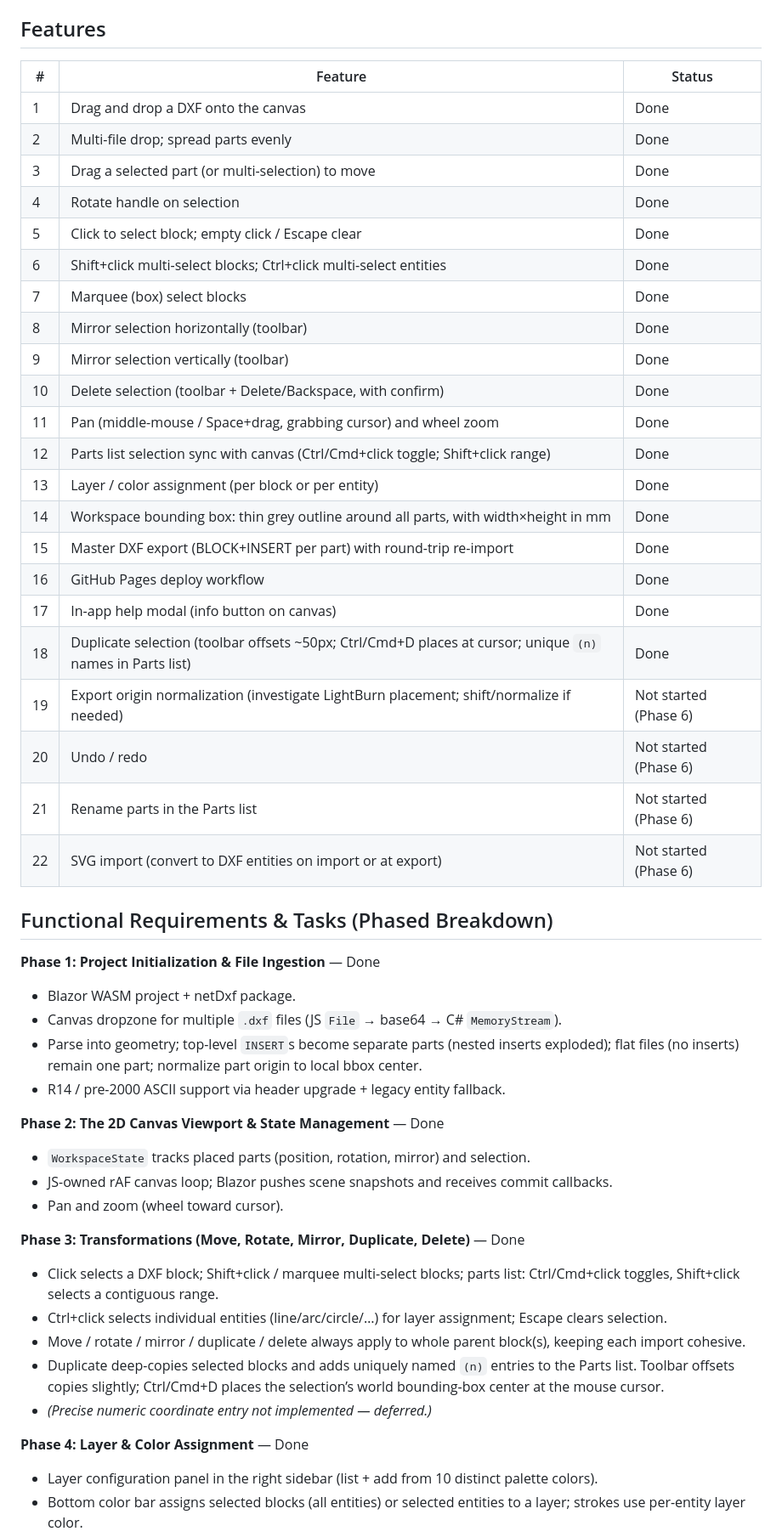
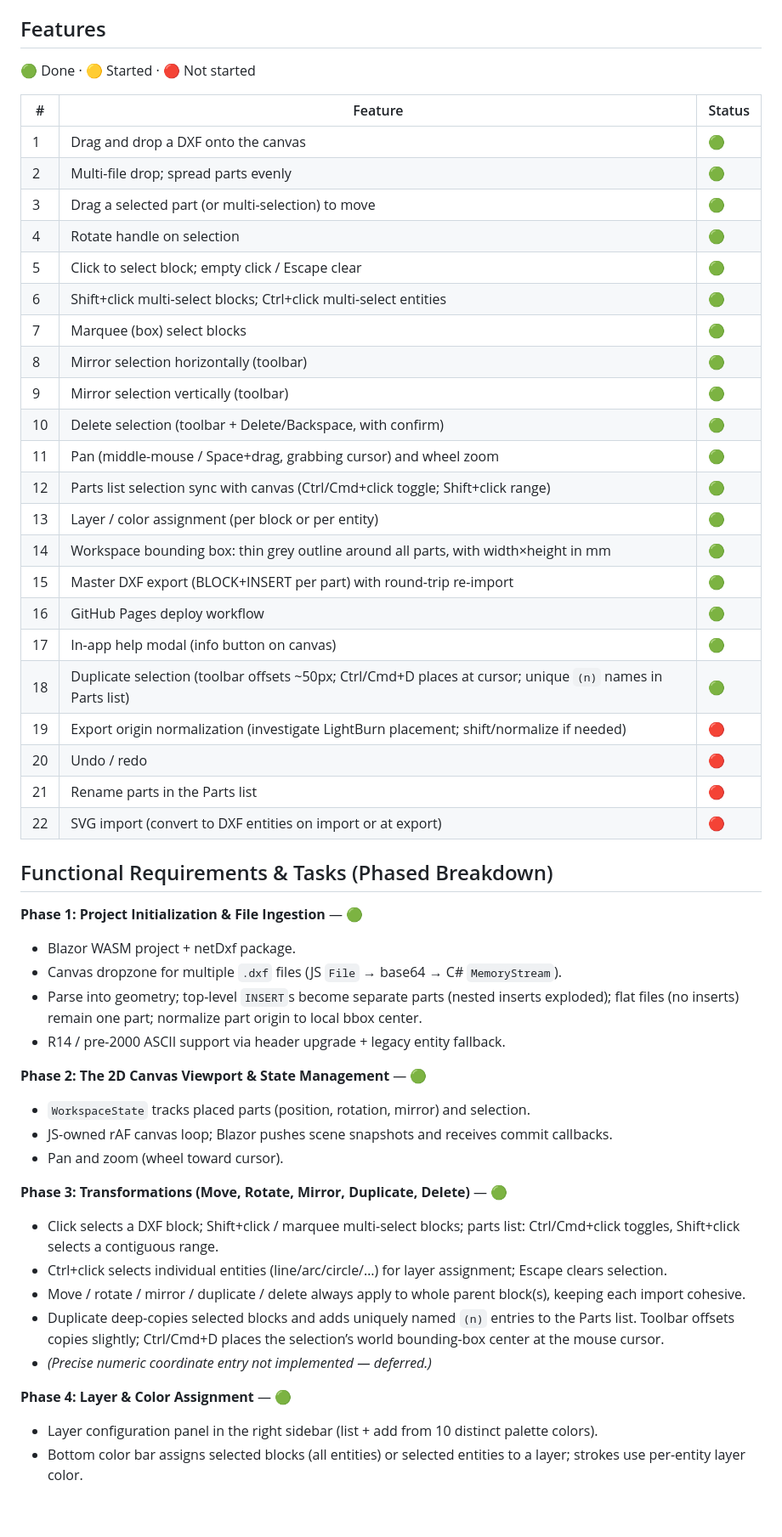
Before and after one commit to TroelsMortensen/DxfEditor, a Markdown page: SRS.md, the part around one of its changes. Shown at 85% size. GitHub-like rendering; blank space fills up the shorter version.

Commit message:
clarity with icons

```diff
--- a/SRS.md
+++ b/SRS.md
@@ -33,52 +33,54 @@
 
 ## Features
 
+🟢 Done · 🟡 Started · 🔴 Not started
+
 | # | Feature | Status |
 |---|---------|--------|
-| 1 | Drag and drop a DXF onto the canvas | Done |
-| 2 | Multi-file drop; spread parts evenly | Done |
-| 3 | Drag a selected part (or multi-selection) to move | Done |
-| 4 | Rotate handle on selection | Done |
-| 5 | Click to select block; empty click / Escape clear | Done |
-| 6 | Shift+click multi-select blocks; Ctrl+click multi-select entities | Done |
-| 7 | Marquee (box) select blocks | Done |
-| 8 | Mirror selection horizontally (toolbar) | Done |
-| 9 | Mirror selection vertically (toolbar) | Done |
-| 10 | Delete selection (toolbar + Delete/Backspace, with confirm) | Done |
-| 11 | Pan (middle-mouse / Space+drag, grabbing cursor) and wheel zoom | Done |
-| 12 | Parts list selection sync with canvas (Ctrl/Cmd+click toggle; Shift+click range) | Done |
-| 13 | Layer / color assignment (per block or per entity) | Done |
-| 14 | Workspace bounding box: thin grey outline around all parts, with width×height in mm | Done |
-| 15 | Master DXF export (BLOCK+INSERT per part) with round-trip re-import | Done |
-| 16 | GitHub Pages deploy workflow | Done |
-| 17 | In-app help modal (info button on canvas) | Done |
-| 18 | Duplicate selection (toolbar offsets ~50px; Ctrl/Cmd+D places at cursor; unique `(n)` names in Parts list) | Done |
-| 19 | Export origin normalization (investigate LightBurn placement; shift/normalize if needed) | Not started (Phase 6) |
-| 20 | Undo / redo | Not started (Phase 6) |
-| 21 | Rename parts in the Parts list | Not started (Phase 6) |
-| 22 | SVG import (convert to DXF entities on import or at export) | Not started (Phase 6) |
+| 1 | Drag and drop a DXF onto the canvas | 🟢 |
+| 2 | Multi-file drop; spread parts evenly | 🟢 |
+| 3 | Drag a selected part (or multi-selection) to move | 🟢 |
+| 4 | Rotate handle on selection | 🟢 |
+| 5 | Click to select block; empty click / Escape clear | 🟢 |
+| 6 | Shift+click multi-select blocks; Ctrl+click multi-select entities | 🟢 |
+| 7 | Marquee (box) select blocks | 🟢 |
+| 8 | Mirror selection horizontally (toolbar) | 🟢 |
+| 9 | Mirror selection vertically (toolbar) | 🟢 |
+| 10 | Delete selection (toolbar + Delete/Backspace, with confirm) | 🟢 |
+| 11 | Pan (middle-mouse / Space+drag, grabbing cursor) and wheel zoom | 🟢 |
+| 12 | Parts list selection sync with canvas (Ctrl/Cmd+click toggle; Shift+click range) | 🟢 |
+| 13 | Layer / color assignment (per block or per entity) | 🟢 |
+| 14 | Workspace bounding box: thin grey outline around all parts, with width×height in mm | 🟢 |
+| 15 | Master DXF export (BLOCK+INSERT per part) with round-trip re-import | 🟢 |
+| 16 | GitHub Pages deploy workflow | 🟢 |
+| 17 | In-app help modal (info button on canvas) | 🟢 |
+| 18 | Duplicate selection (toolbar offsets ~50px; Ctrl/Cmd+D places at cursor; unique `(n)` names in Parts list) | 🟢 |
+| 19 | Export origin normalization (investigate LightBurn placement; shift/normalize if needed) | 🔴 |
+| 20 | Undo / redo | 🔴 |
+| 21 | Rename parts in the Parts list | 🔴 |
+| 22 | SVG import (convert to DXF entities on import or at export) | 🔴 |
 
 ## Functional Requirements & Tasks (Phased Breakdown)
 
-**Phase 1: Project Initialization & File Ingestion** — Done
+**Phase 1: Project Initialization & File Ingestion** — 🟢
 - Blazor WASM project + netDxf package.
 - Canvas dropzone for multiple `.dxf` files (JS `File` → base64 → C# `MemoryStream`).
 - Parse into geometry; top-level `INSERT`s become separate parts (nested inserts exploded); flat files (no inserts) remain one part; normalize part origin to local bbox center.
 - R14 / pre-2000 ASCII support via header upgrade + legacy entity fallback.
 
-**Phase 2: The 2D Canvas Viewport & State Management** — Done
+**Phase 2: The 2D Canvas Viewport & State Management** — 🟢
 - `WorkspaceState` tracks placed parts (position, rotation, mirror) and selection.
 - JS-owned rAF canvas loop; Blazor pushes scene snapshots and receives commit callbacks.
 - Pan and zoom (wheel toward cursor).
 
-**Phase 3: Transformations (Move, Rotate, Mirror, Duplicate, Delete)** — Done
+**Phase 3: Transformations (Move, Rotate, Mirror, Duplicate, Delete)** — 🟢
 - Click selects a DXF block; Shift+click / marquee multi-select blocks; parts list: Ctrl/Cmd+click toggles, Shift+click selects a contiguous range.
 - Ctrl+click selects individual entities (line/arc/circle/…) for layer assignment; Escape clears selection.
 - Move / rotate / mirror / duplicate / delete always apply to whole parent block(s), keeping each import cohesive.
 - Duplicate deep-copies selected blocks and adds uniquely named `(n)` entries to the Parts list. Toolbar offsets copies slightly; Ctrl/Cmd+D places the selection’s world bounding-box center at the mouse cursor.
 - *(Precise numeric coordinate entry not implemented — deferred.)*
 
-**Phase 4: Layer & Color Assignment** — Done
+**Phase 4: Layer & Color Assignment** — 🟢
 - Layer configuration panel in the right sidebar (list + add from 10 distinct palette colors).
 - Bottom color bar assigns selected blocks (all entities) or selected entities to a layer; strokes use per-entity layer color.
 - Import preserves each entity’s source color into the workspace palette and assigns per-entity layers.
```
Also changed, not shown: other parts of SRS.md (+3 -3 lines).
